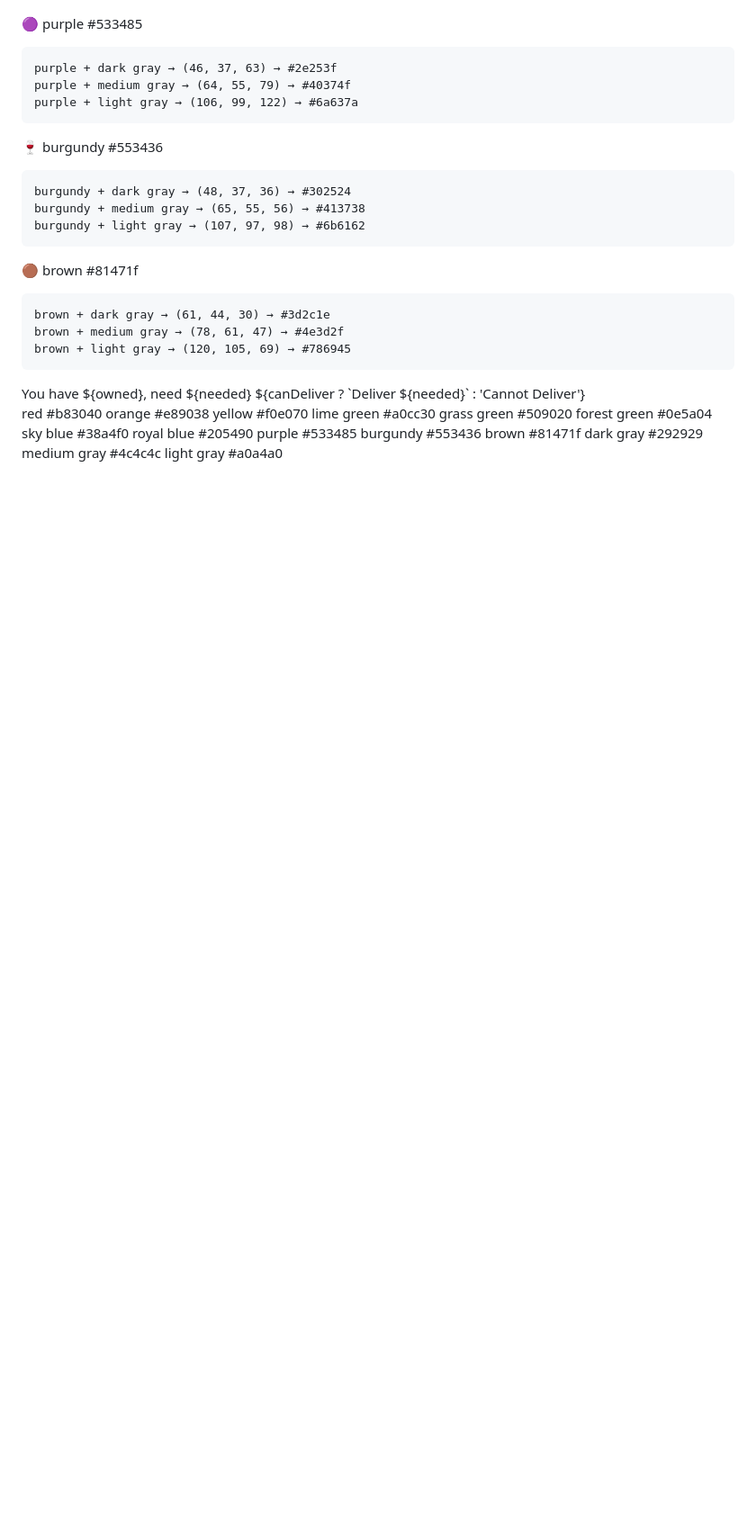
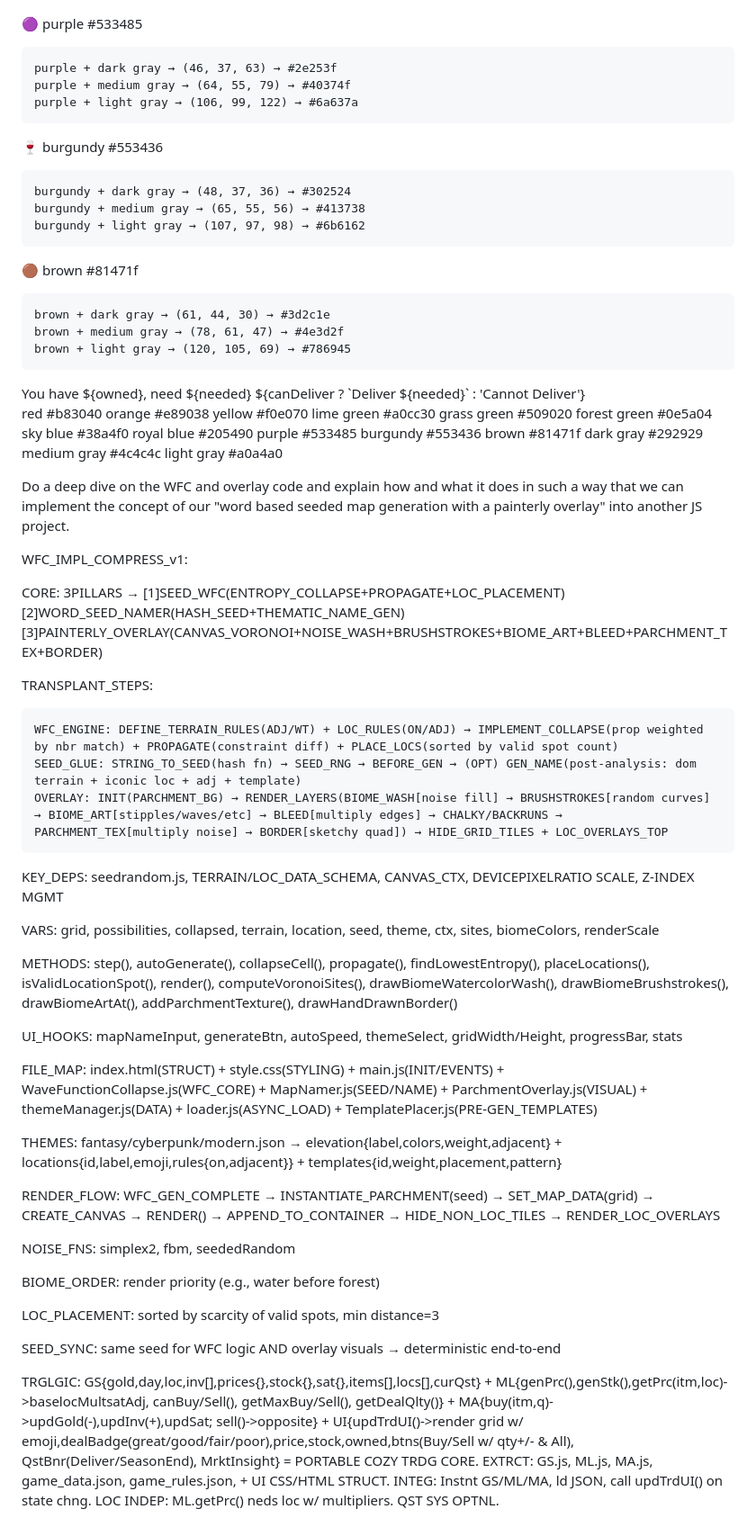
Before and after one commit to ill13/Fortunes, a Markdown page: ill13/notes.md, the part around the change printed below. Shown: that part at 90% size. Rendered like a GitHub page; blank space fills up the shorter version.

Commit message:
added notes

```diff
--- a/ill13/notes.md
+++ b/ill13/notes.md
@@ -239,3 +249,57 @@ brown #81471f
 dark gray #292929
 medium gray #4c4c4c
 light gray #a0a4a0
+
+
+
+
+
+
+
+
+
+
+
+
+
+
+Do a deep dive on the WFC and overlay code and explain how and what it does in such a way that we can implement the concept of our "word based seeded map generation with a painterly overlay" into another JS project.
+
+
+WFC_IMPL_COMPRESS_v1:
+
+CORE: 3PILLARS → [1]SEED_WFC(ENTROPY_COLLAPSE+PROPAGATE+LOC_PLACEMENT) [2]WORD_SEED_NAMER(HASH_SEED+THEMATIC_NAME_GEN) [3]PAINTERLY_OVERLAY(CANVAS_VORONOI+NOISE_WASH+BRUSHSTROKES+BIOME_ART+BLEED+PARCHMENT_TEX+BORDER)
+
+TRANSPLANT_STEPS:
+
+    WFC_ENGINE: DEFINE_TERRAIN_RULES(ADJ/WT) + LOC_RULES(ON/ADJ) → IMPLEMENT_COLLAPSE(prop weighted by nbr match) + PROPAGATE(constraint diff) + PLACE_LOCS(sorted by valid spot count)
+    SEED_GLUE: STRING_TO_SEED(hash fn) → SEED_RNG → BEFORE_GEN → (OPT) GEN_NAME(post-analysis: dom terrain + iconic loc + adj + template)
+    OVERLAY: INIT(PARCHMENT_BG) → RENDER_LAYERS(BIOME_WASH[noise fill] → BRUSHSTROKES[random curves] → BIOME_ART[stipples/waves/etc] → BLEED[multiply edges] → CHALKY/BACKRUNS → PARCHMENT_TEX[multiply noise] → BORDER[sketchy quad]) → HIDE_GRID_TILES + LOC_OVERLAYS_TOP
+
+
+KEY_DEPS: seedrandom.js, TERRAIN/LOC_DATA_SCHEMA, CANVAS_CTX, DEVICEPIXELRATIO SCALE, Z-INDEX MGMT
+
+VARS: grid, possibilities, collapsed, terrain, location, seed, theme, ctx, sites, biomeColors, renderScale
+
+METHODS: step(), autoGenerate(), collapseCell(), propagate(), findLowestEntropy(), placeLocations(), isValidLocationSpot(), render(), computeVoronoiSites(), drawBiomeWatercolorWash(), drawBiomeBrushstrokes(), drawBiomeArtAt(), addParchmentTexture(), drawHandDrawnBorder()
+
+UI_HOOKS: mapNameInput, generateBtn, autoSpeed, themeSelect, gridWidth/Height, progressBar, stats
+
+FILE_MAP: index.html(STRUCT) + style.css(STYLING) + main.js(INIT/EVENTS) + WaveFunctionCollapse.js(WFC_CORE) + MapNamer.js(SEED/NAME) + ParchmentOverlay.js(VISUAL) + themeManager.js(DATA) + loader.js(ASYNC_LOAD) + TemplatePlacer.js(PRE-GEN_TEMPLATES)
+
+THEMES: fantasy/cyberpunk/modern.json → elevation{label,colors,weight,adjacent} + locations{id,label,emoji,rules{on,adjacent}} + templates{id,weight,placement,pattern}
+
+RENDER_FLOW: WFC_GEN_COMPLETE → INSTANTIATE_PARCHMENT(seed) → SET_MAP_DATA(grid) → CREATE_CANVAS → RENDER() → APPEND_TO_CONTAINER → HIDE_NON_LOC_TILES → RENDER_LOC_OVERLAYS
+
+NOISE_FNS: simplex2, fbm, seededRandom
+
+BIOME_ORDER: render priority (e.g., water before forest)
+
+LOC_PLACEMENT: sorted by scarcity of valid spots, min distance=3
+
+SEED_SYNC: same seed for WFC logic AND overlay visuals → deterministic end-to-end
+
+
+
+
+TRGLGIC: GS{gold,day,loc,inv[],prices{},stock{},sat{},items[],locs[],curQst} + ML{genPrc(),genStk(),getPrc(itm,loc)->baselocMultsatAdj, canBuy/Sell(), getMaxBuy/Sell(), getDealQlty()} + MA{buy(itm,q)->updGold(-),updInv(+),updSat; sell()->opposite} + UI{updTrdUI()->render grid w/ emoji,dealBadge(great/good/fair/poor),price,stock,owned,btns(Buy/Sell w/ qty+/- & All), QstBnr(Deliver/SeasonEnd), MrktInsight} = PORTABLE COZY TRDG CORE. EXTRCT: GS.js, ML.js, MA.js, game_data.json, game_rules.json, + UI CSS/HTML STRUCT. INTEG: Instnt GS/ML/MA, ld JSON, call updTrdUI() on state chng. LOC INDEP: ML.getPrc() neds loc w/ multipliers. QST SYS OPTNL.
```
Also changed, not shown: other parts of ill13/notes.md (+10 -0 lines).
